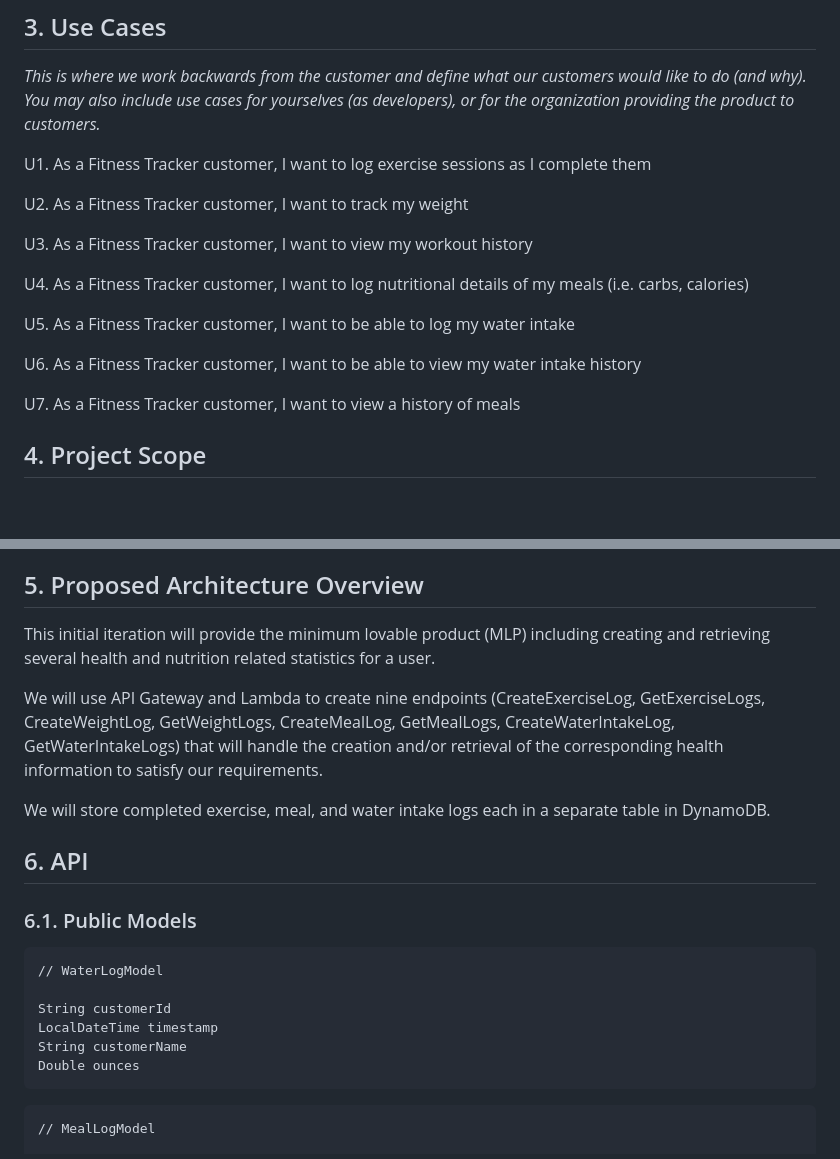
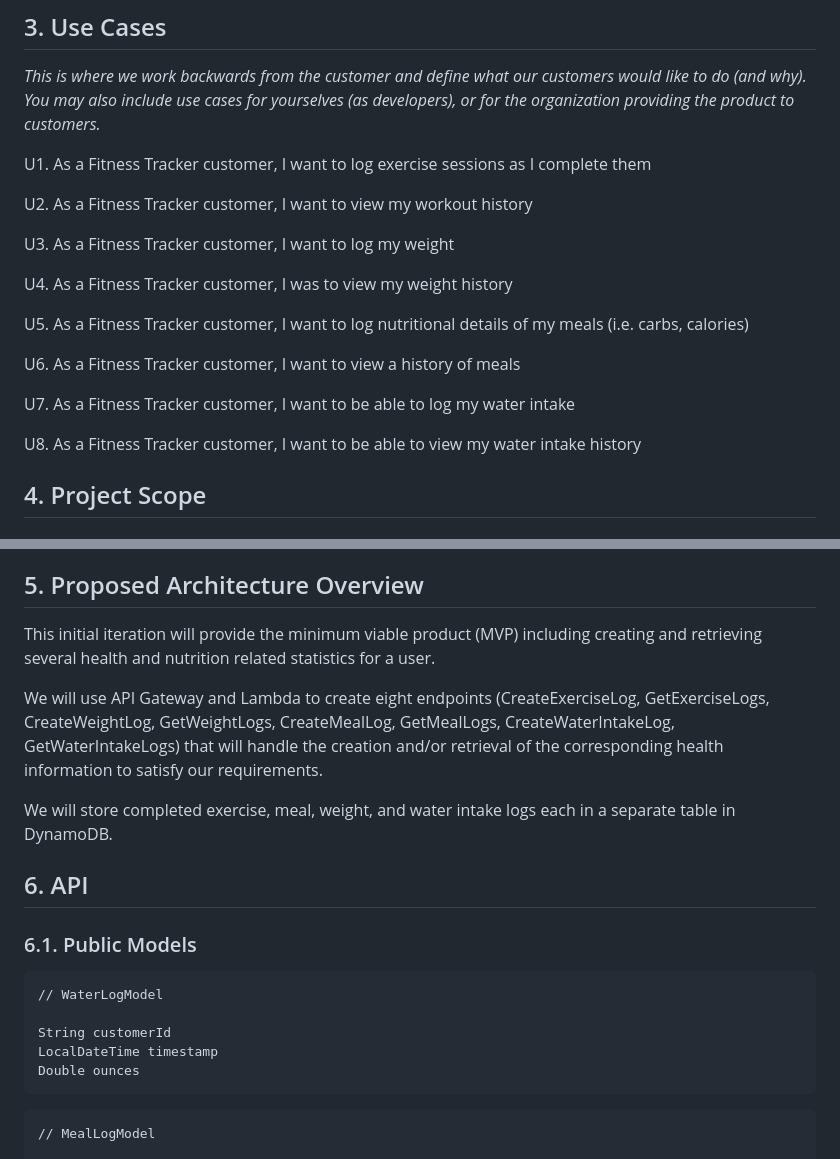
Before and after one commit to kaaron22/TriathlonTracker, a Markdown page: resources/design-document.md, 2 parts joined by grey strips. GitHub-like rendering; blank space fills up the shorter version.

````diff
--- a/resources/design-document.md
+++ b/resources/design-document.md
@@ -16,17 +16,19 @@ _This is where we work backwards from the customer and define what our customers
 
 U1. As a Fitness Tracker customer, I want to log exercise sessions as I complete them
 
-U2. As a Fitness Tracker customer, I want to track my weight
+U2. As a Fitness Tracker customer, I want to view my workout history
 
-U3. As a Fitness Tracker customer, I want to view my workout history
+U3. As a Fitness Tracker customer, I want to log my weight
 
-U4. As a Fitness Tracker customer, I want to log nutritional details of my meals (i.e. carbs, calories)
+U4. As a Fitness Tracker customer, I was to view my weight history
 
-U5. As a Fitness Tracker customer, I want to be able to log my water intake
+U5. As a Fitness Tracker customer, I want to log nutritional details of my meals (i.e. carbs, calories)
 
-U6. As a Fitness Tracker customer, I want to be able to view my water intake history
+U6. As a Fitness Tracker customer, I want to view a history of meals
 
-U7. As a Fitness Tracker customer, I want to view a history of meals
+U7. As a Fitness Tracker customer, I want to be able to log my water intake
+
+U8. As a Fitness Tracker customer, I want to be able to view my water intake history
 
 ## 4. Project Scope
 
@@ -47,11 +49,11 @@ U7. As a Fitness Tracker customer, I want to view a history of meals
 
 ## 5. Proposed Architecture Overview
 
-This initial iteration will provide the minimum lovable product (MLP) including creating and retrieving several health and nutrition related statistics for a user.
+This initial iteration will provide the minimum viable product (MVP) including creating and retrieving several health and nutrition related statistics for a user.
 
-We will use API Gateway and Lambda to create nine endpoints (CreateExerciseLog, GetExerciseLogs, CreateWeightLog, GetWeightLogs, CreateMealLog, GetMealLogs, CreateWaterIntakeLog, GetWaterIntakeLogs) that will handle the creation and/or retrieval of the corresponding health information to satisfy our requirements.
+We will use API Gateway and Lambda to create eight endpoints (CreateExerciseLog, GetExerciseLogs, CreateWeightLog, GetWeightLogs, CreateMealLog, GetMealLogs, CreateWaterIntakeLog, GetWaterIntakeLogs) that will handle the creation and/or retrieval of the corresponding health information to satisfy our requirements.
 
-We will store completed exercise, meal, and water intake logs each in a separate table in DynamoDB.
+We will store completed exercise, meal, weight, and water intake logs each in a separate table in DynamoDB.
 
 ## 6. API
 
@@ -62,7 +64,6 @@ We will store completed exercise, meal, and water intake logs each in a separate
 
 String customerId
 LocalDateTime timestamp
-String customerName
 Double ounces
 ```
 
````
Also changed, not shown: other parts of resources/design-document.md (+5 -1 lines), resources/images/design_document/LoginPageMarkdown.png (added), resources/images/design_document/MarkdownDataSheet.png (added), resources/images/design_document/SiteMapMarkdown.png (added).
